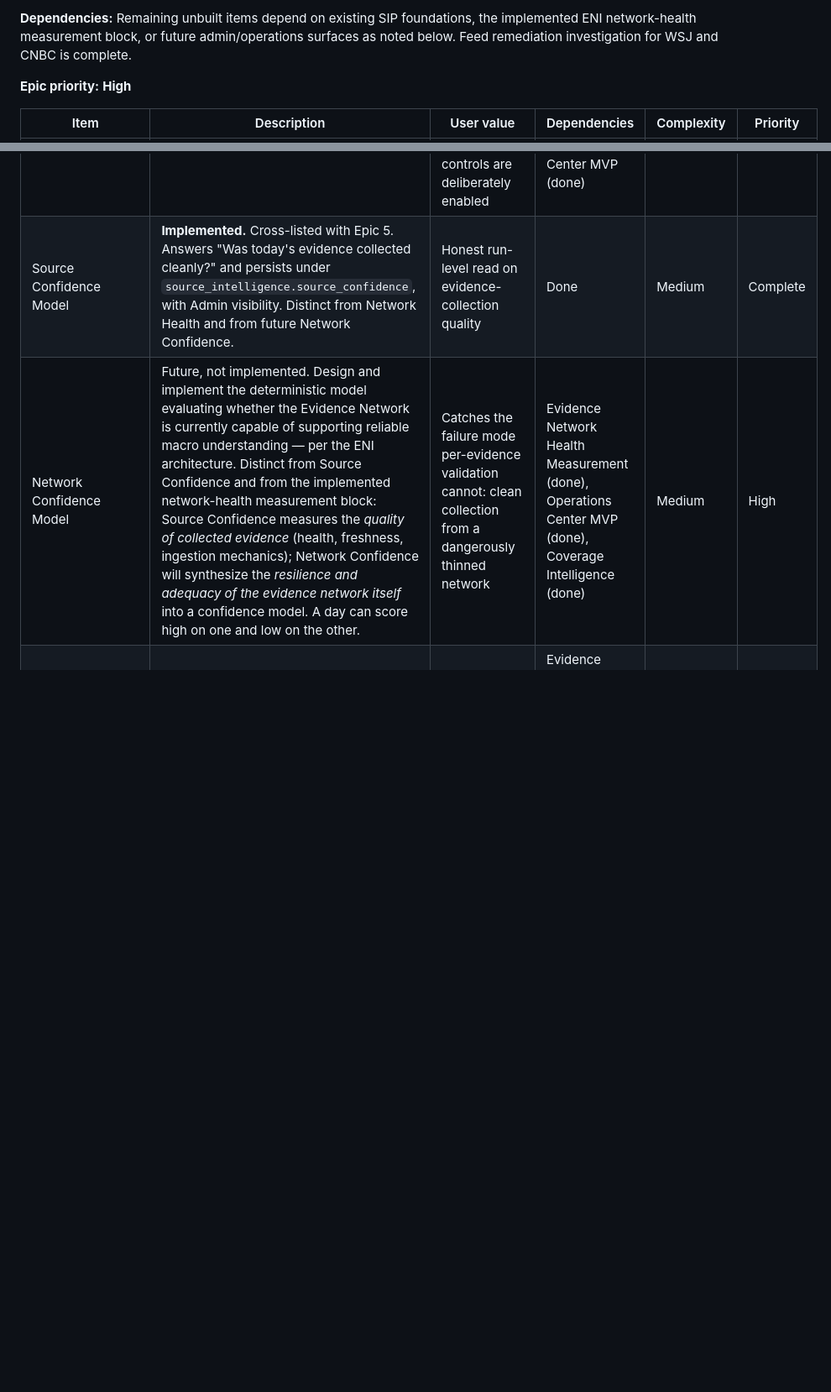
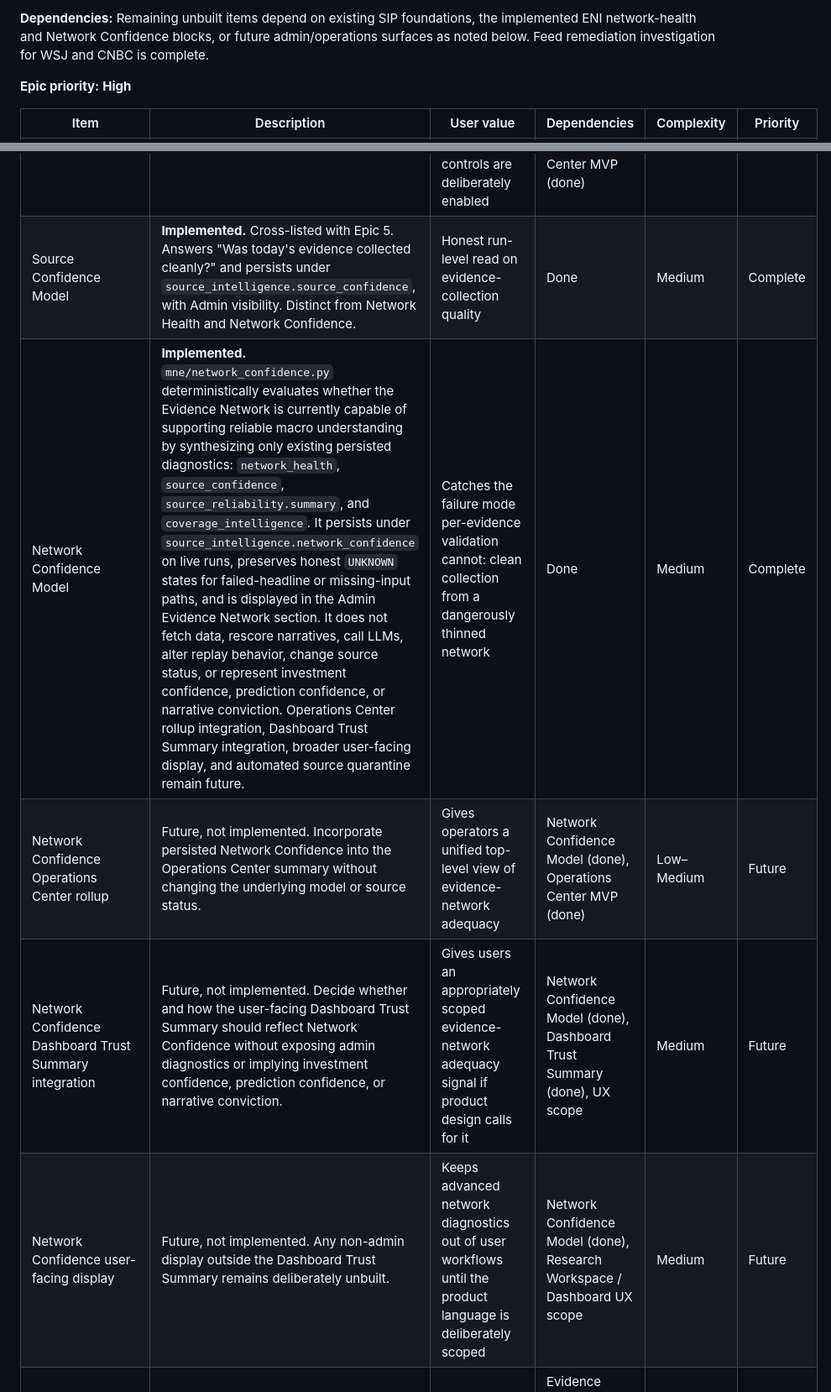
Before and after one commit to nexusunites/macro-narrative-engine, a Markdown page: docs/product_backlog.md, 2 parts joined by grey strips. Shown at 84% size. GitHub-like rendering; blank space fills up the shorter version.

Commit message:
Update backlog for Network Confidence

```diff
--- a/docs/product_backlog.md
+++ b/docs/product_backlog.md
@@ -225,5 +226,5 @@ This is a summary for orientation only — each system's canonical reference is
 
-**Dependencies:** Remaining unbuilt items depend on existing SIP foundations, the implemented ENI network-health measurement block, or future admin/operations surfaces as noted below. Feed remediation investigation for WSJ and CNBC is complete.
+**Dependencies:** Remaining unbuilt items depend on existing SIP foundations, the implemented ENI network-health and Network Confidence blocks, or future admin/operations surfaces as noted below. Feed remediation investigation for WSJ and CNBC is complete.
 
 **Epic priority:** **High**
 
@@ -234,8 +235,11 @@ This is a summary for orientation only — each system's canonical reference is
 | Provider/category network health measurement | **Implemented.** Persist provider rollups, category rollups, provider concentration, and overall `network_status` in `source_intelligence.network_health`, with admin visibility in the Evidence Network section. | Gives admins a direct read on evidence-network diversity and concentration risk | Done | Medium | Complete |
 | Source Reliability / Quarantine Tracking | **Implemented.** `mne/source_reliability.py` evaluates repeated source weakness across recent persisted runs using `source_reliability_thresholds`, persists `source_intelligence.source_reliability` every run, and exposes recommendations in the Admin Source Reliability / Quarantine Tracking section. Recommendation-only: source status changes remain manual. | Gives admins a direct read on persistent source weakness without silently changing the evidence network | Done | Medium | Complete |
 | Source Quarantine automation | Future, not implemented. Automatically changing source status based on reliability findings remains out of scope; source disable/quarantine/enable decisions are still manual. | Prevents a quietly-degraded source from going unnoticed indefinitely once operational controls are deliberately enabled | Source Reliability / Quarantine Tracking (done), source-status governance, Operations Center MVP (done) | Medium | Future |
-| Source Confidence Model | **Implemented.** Cross-listed with Epic 5. Answers "Was today's evidence collected cleanly?" and persists under `source_intelligence.source_confidence`, with Admin visibility. Distinct from Network Health and from future Network Confidence. | Honest run-level read on evidence-collection quality | Done | Medium | Complete |
-| Network Confidence Model | Future, not implemented. Design and implement the deterministic model evaluating whether the Evidence Network is currently capable of supporting reliable macro understanding — per the ENI architecture. Distinct from Source Confidence and from the implemented network-health measurement block: Source Confidence measures the *quality of collected evidence* (health, freshness, ingestion mechanics); Network Confidence will synthesize the *resilience and adequacy of the evidence network itself* into a confidence model. A day can score high on one and low on the other. | Catches the failure mode per-evidence validation cannot: clean collection from a dangerously thinned network | Evidence Network Health Measurement (done), Operations Center MVP (done), Coverage Intelligence (done) | Medium | High |
+| Source Confidence Model | **Implemented.** Cross-listed with Epic 5. Answers "Was today's evidence collected cleanly?" and persists under `source_intelligence.source_confidence`, with Admin visibility. Distinct from Network Health and Network Confidence. | Honest run-level read on evidence-collection quality | Done | Medium | Complete |
+| Network Confidence Model | **Implemented.** `mne/network_confidence.py` deterministically evaluates whether the Evidence Network is currently capable of supporting reliable macro understanding by synthesizing only existing persisted diagnostics: `network_health`, `source_confidence`, `source_reliability.summary`, and `coverage_intelligence`. It persists under `source_intelligence.network_confidence` on live runs, preserves honest `UNKNOWN` states for failed-headline or missing-input paths, and is displayed in the Admin Evidence Network section. It does not fetch data, rescore narratives, call LLMs, alter replay behavior, change source status, or represent investment confidence, prediction confidence, or narrative conviction. Operations Center rollup integration, Dashboard Trust Summary integration, broader user-facing display, and automated source quarantine remain future. | Catches the failure mode per-evidence validation cannot: clean collection from a dangerously thinned network | Done | Medium | Complete |
+| Network Confidence Operations Center rollup | Future, not implemented. Incorporate persisted Network Confidence into the Operations Center summary without changing the underlying model or source status. | Gives operators a unified top-level view of evidence-network adequacy | Network Confidence Model (done), Operations Center MVP (done) | Low–Medium | Future |
+| Network Confidence Dashboard Trust Summary integration | Future, not implemented. Decide whether and how the user-facing Dashboard Trust Summary should reflect Network Confidence without exposing admin diagnostics or implying investment confidence, prediction confidence, or narrative conviction. | Gives users an appropriately scoped evidence-network adequacy signal if product design calls for it | Network Confidence Model (done), Dashboard Trust Summary (done), UX scope | Medium | Future |
+| Network Confidence user-facing display | Future, not implemented. Any non-admin display outside the Dashboard Trust Summary remains deliberately unbuilt. | Keeps advanced network diagnostics out of user workflows until the product language is deliberately scoped | Network Confidence Model (done), Research Workspace / Dashboard UX scope | Medium | Future |
 | Non-headline connectors (Phase 2) | SEC filings, transcripts, government publications, and other evidence types | Richer, more diverse evidence base | Evidence Normalization Layer (done, proven with headlines only) | High | Future |
 | Historical evidence connectors | Future, not implemented. Archival ingestion needed for dates before live capture | Enables Historical Replay beyond the current live window | Historical Replay foundation (Epic 2, done); fuller replay product maturity | High | Future |
 | Full Source Registry admin editing UI | In-app registry editing, replacing config-file-only edits | Faster source management | Source Registry (done) | Medium | Medium |
```
Also changed, not shown: other parts of docs/product_backlog.md (+7 -7 lines).
